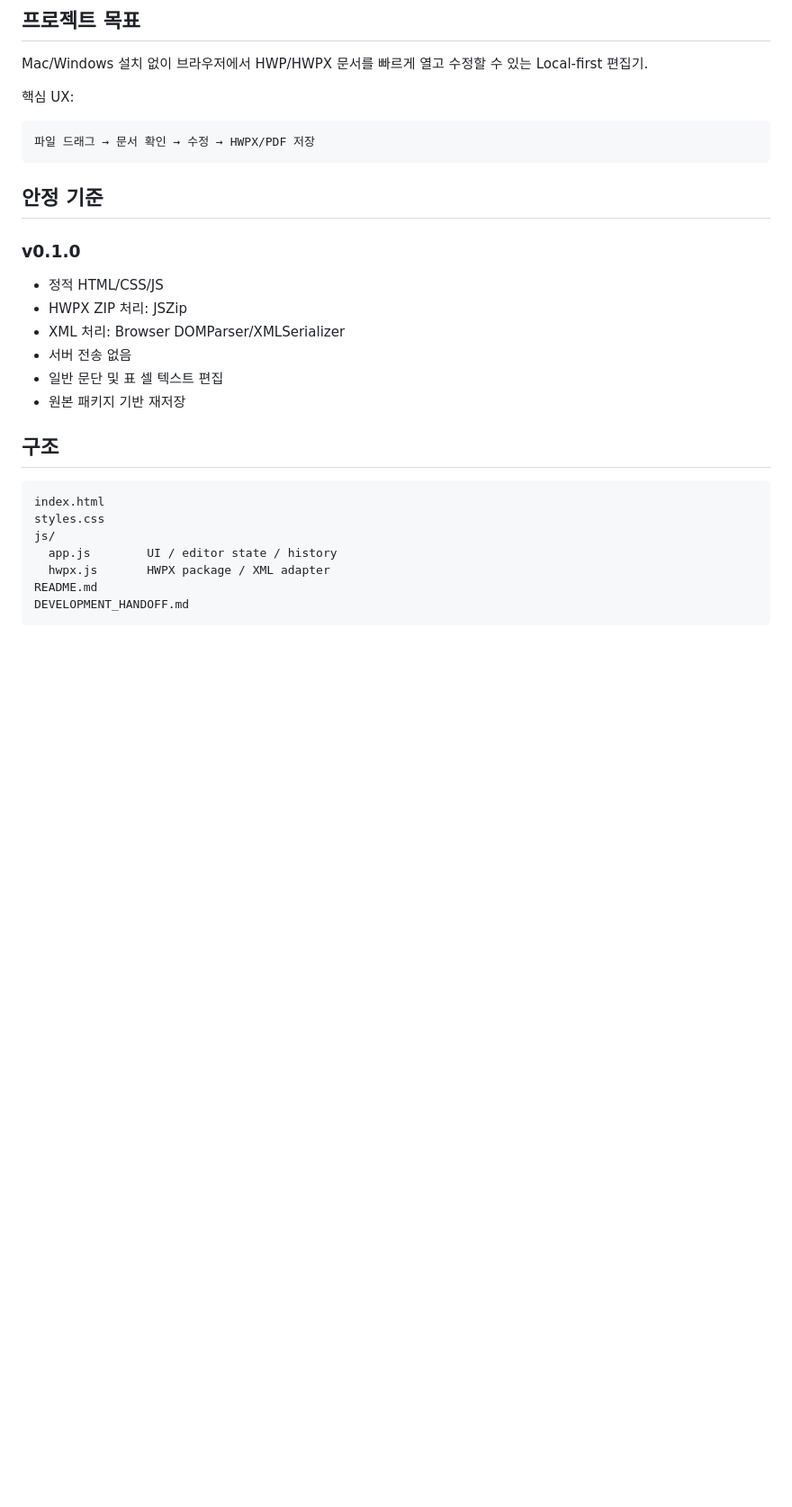
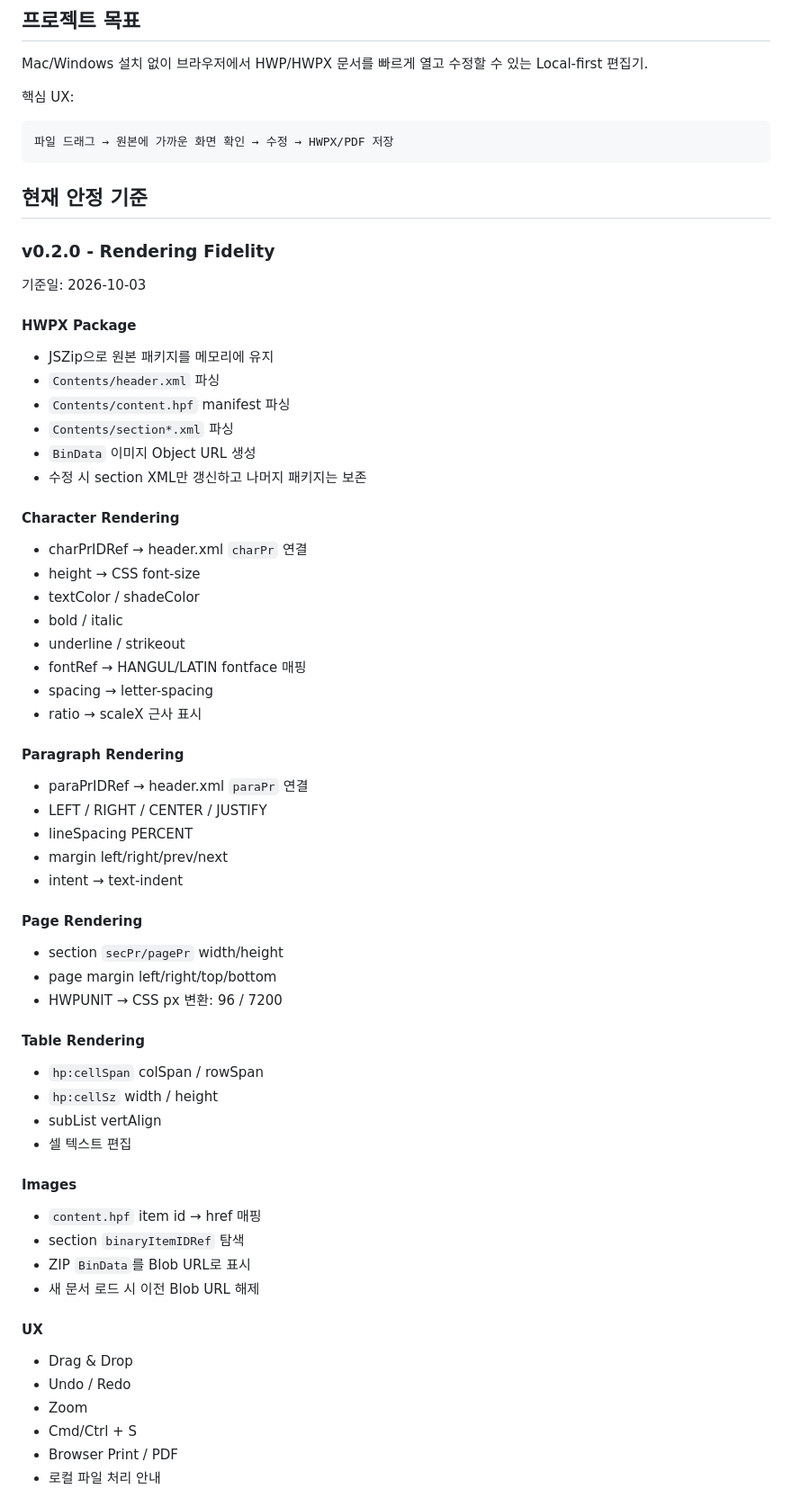
Before and after one commit to kdc916/Web-HWP-Editor, a Markdown page: DEVELOPMENT_HANDOFF.md, the part around one of its changes. Shown at 90% size. Rendered like a GitHub page; blank space fills up the shorter version.

````diff
--- a/DEVELOPMENT_HANDOFF.md
+++ b/DEVELOPMENT_HANDOFF.md
@@ -4,25 +4,63 @@
 Mac/Windows 설치 없이 브라우저에서 HWP/HWPX 문서를 빠르게 열고 수정할 수 있는 Local-first 편집기.
 
 핵심 UX:
-```
-파일 드래그 → 문서 확인 → 수정 → HWPX/PDF 저장
+
+```text
+파일 드래그 → 원본에 가까운 화면 확인 → 수정 → HWPX/PDF 저장
 ```
 
-## 안정 기준
-### v0.1.0
-- 정적 HTML/CSS/JS
-- HWPX ZIP 처리: JSZip
-- XML 처리: Browser DOMParser/XMLSerializer
-- 서버 전송 없음
-- 일반 문단 및 표 셀 텍스트 편집
-- 원본 패키지 기반 재저장
+## 현재 안정 기준
 
-## 구조
-```
-index.html
-styles.css
-js/
-  app.js        UI / editor state / history
-  hwpx.js       HWPX package / XML adapter
-README.md
-DEVELOPMENT_HANDOFF.md
+### v0.2.0 - Rendering Fidelity
+기준일: 2026-10-03
+
+#### HWPX Package
+- JSZip으로 원본 패키지를 메모리에 유지
+- `Contents/header.xml` 파싱
+- `Contents/content.hpf` manifest 파싱
+- `Contents/section*.xml` 파싱
+- `BinData` 이미지 Object URL 생성
+- 수정 시 section XML만 갱신하고 나머지 패키지는 보존
+
+#### Character Rendering
+- charPrIDRef → header.xml `charPr` 연결
+- height → CSS font-size
+- textColor / shadeColor
+- bold / italic
+- underline / strikeout
+- fontRef → HANGUL/LATIN fontface 매핑
+- spacing → letter-spacing
+- ratio → scaleX 근사 표시
+
+#### Paragraph Rendering
+- paraPrIDRef → header.xml `paraPr` 연결
+- LEFT / RIGHT / CENTER / JUSTIFY
+- lineSpacing PERCENT
+- margin left/right/prev/next
+- intent → text-indent
+
+#### Page Rendering
+- section `secPr/pagePr` width/height
+- page margin left/right/top/bottom
+- HWPUNIT → CSS px 변환: 96 / 7200
+
+#### Table Rendering
+- `hp:cellSpan` colSpan / rowSpan
+- `hp:cellSz` width / height
+- subList vertAlign
+- 셀 텍스트 편집
+
+#### Images
+- `content.hpf` item id → href 매핑
+- section `binaryItemIDRef` 탐색
+- ZIP `BinData`를 Blob URL로 표시
+- 새 문서 로드 시 이전 Blob URL 해제
+
+#### UX
+- Drag & Drop
+- Undo / Redo
+- Zoom
+- Cmd/Ctrl + S
+- Browser Print / PDF
+- 로컬 파일 처리 안내
+
````
Also changed, not shown: other parts of DEVELOPMENT_HANDOFF.md (+113 -60 lines).
